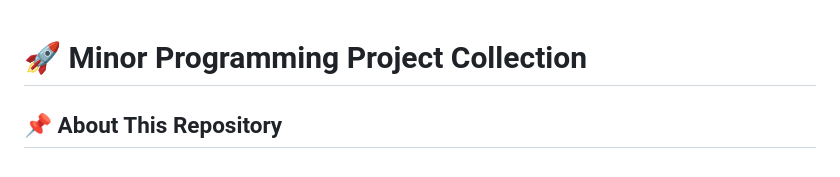
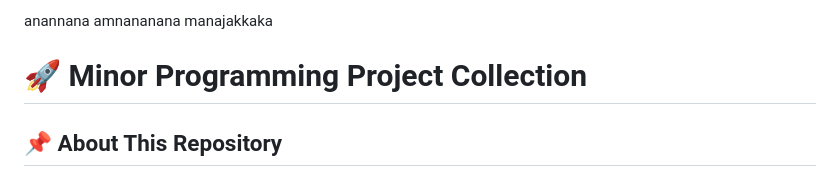
Before and after one commit to Harshvardhan8922/minor_projects01, a Markdown page: README.md, the part around the change. GitHub-like rendering.

```diff
--- a/README.md
+++ b/README.md
@@ -1,3 +1,6 @@
+anannana
+amnananana
+manajakkaka
 # 🚀 Minor Programming Project Collection
 
 ## 📌 About This Repository
```
